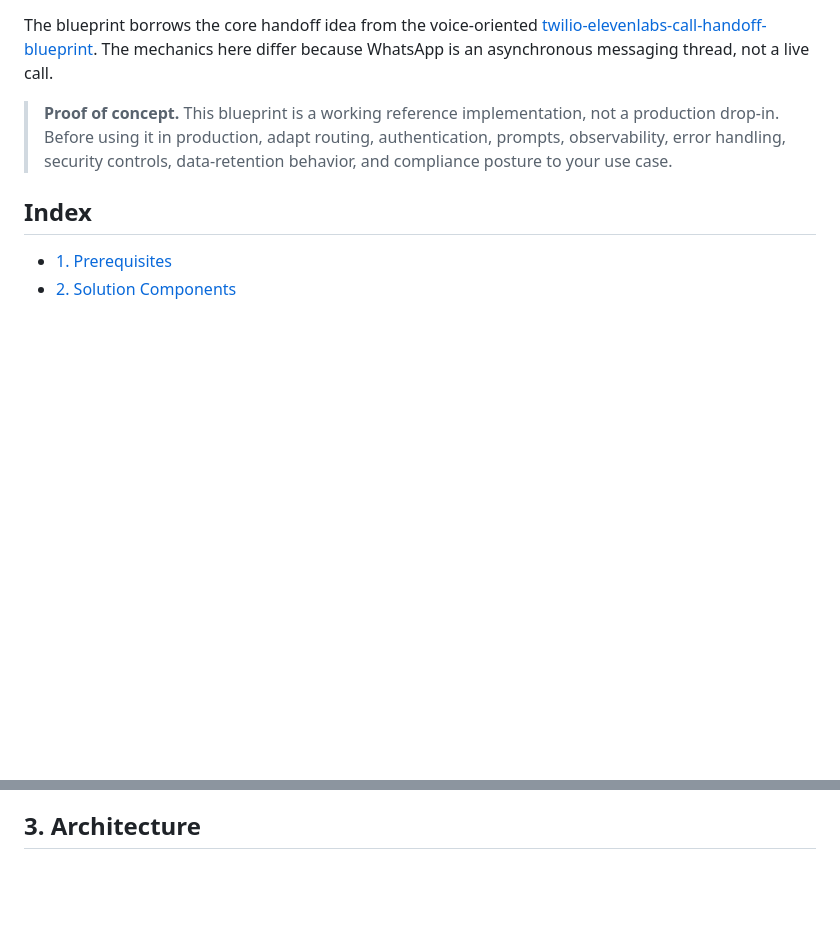
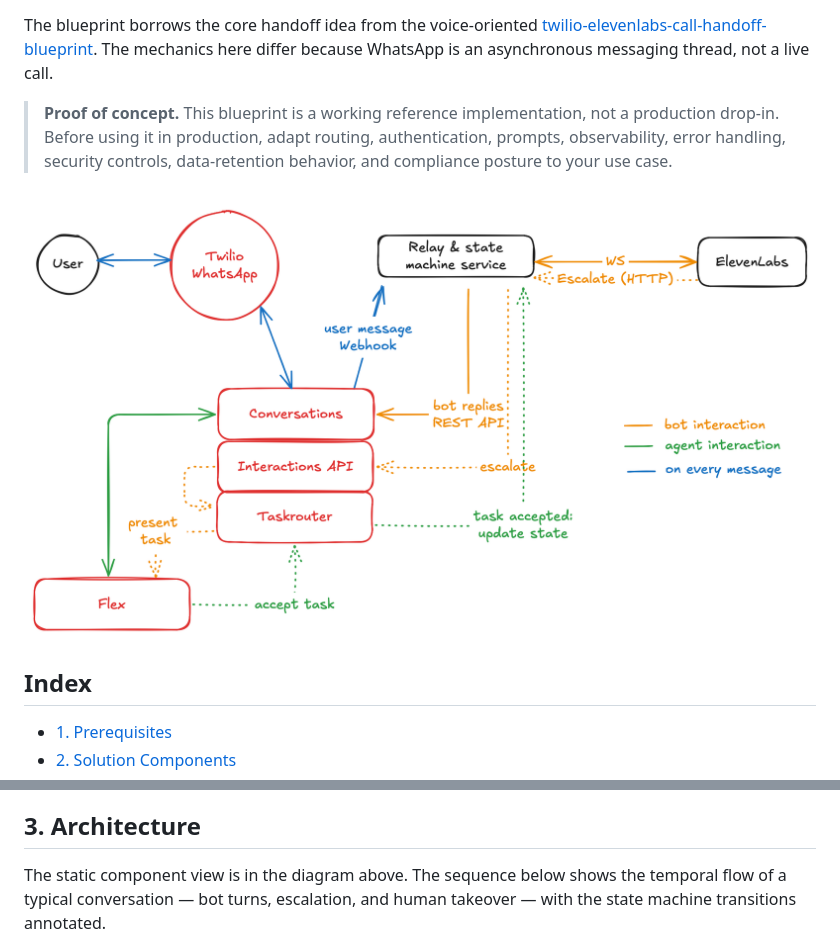
Before and after one commit to rbangueses/twilio-elevenlabs-whatsapp-messaging-flex, a Markdown page: README.md, 2 parts joined by grey strips. Drawn GitHub-style; pictures changed too: media/diagram.png (added); blank space fills up the shorter version.

Commit message:
docs: add architecture PNG to intro; expand mermaid sequence with state transitions

````diff
--- a/README.md
+++ b/README.md
@@ -11,6 +11,8 @@ We deliberately do not use ElevenLabs' native WhatsApp integration. Native integ
 The blueprint borrows the core handoff idea from the voice-oriented [twilio-elevenlabs-call-handoff-blueprint](https://github.com/rbangueses/twilio-elevenlabs-call-handoff-blueprint). The mechanics here differ because WhatsApp is an asynchronous messaging thread, not a live call.
 
 > **Proof of concept.** This blueprint is a working reference implementation, not a production drop-in. Before using it in production, adapt routing, authentication, prompts, observability, error handling, security controls, data-retention behavior, and compliance posture to your use case.
+
+![Architecture: Twilio Conversations sits at the center as the source-of-truth message layer. The relay service bridges Twilio Conversations to ElevenLabs over a WebSocket for bot turns, calls the Flex Interactions API to escalate, and reacts to TaskRouter events. Flex agents join the same Conversation the bot was on.](media/diagram.png)
 
 ## Index
 
@@ -70,6 +72,8 @@ Four layered pieces:
 
 ## 3. Architecture
 
+The static component view is in the diagram above. The sequence below shows the temporal flow of a typical conversation — bot turns, escalation, and human takeover — with the state machine transitions annotated.
+
 ```mermaid
 sequenceDiagram
   participant User as WhatsApp user
````
Also changed, not shown: other parts of README.md (+30 -13 lines), 1 other file.
